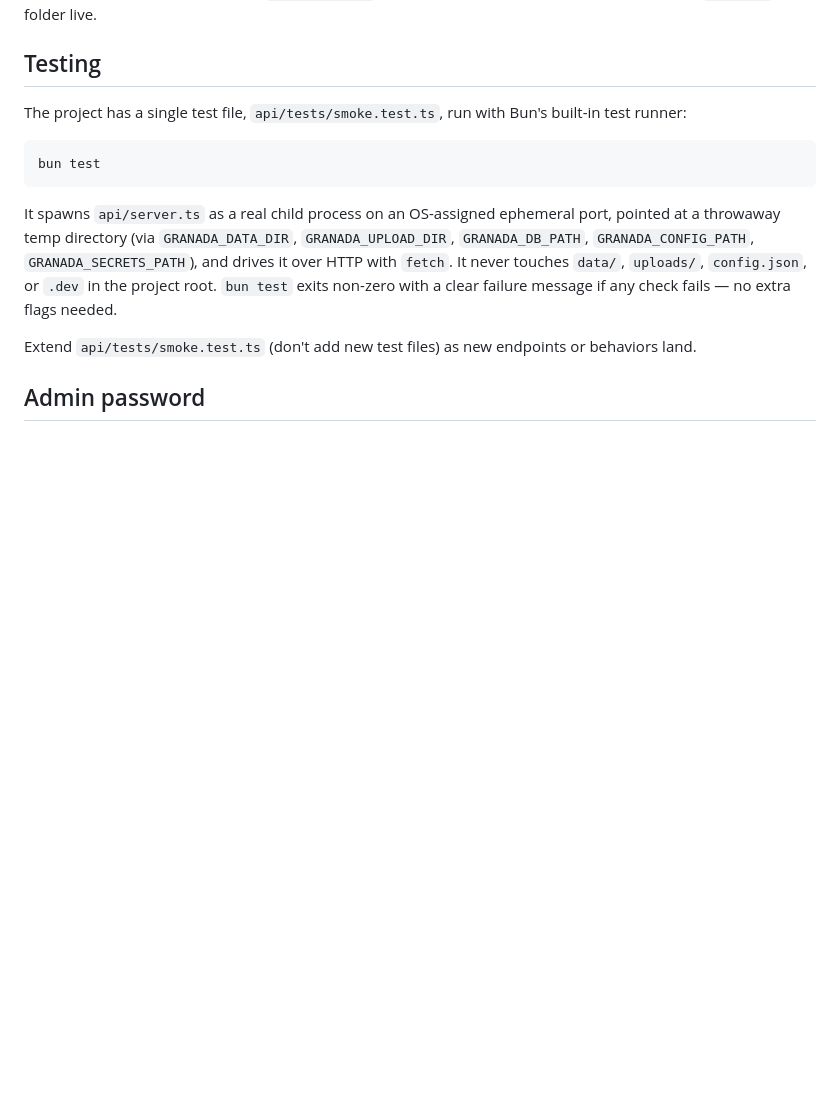
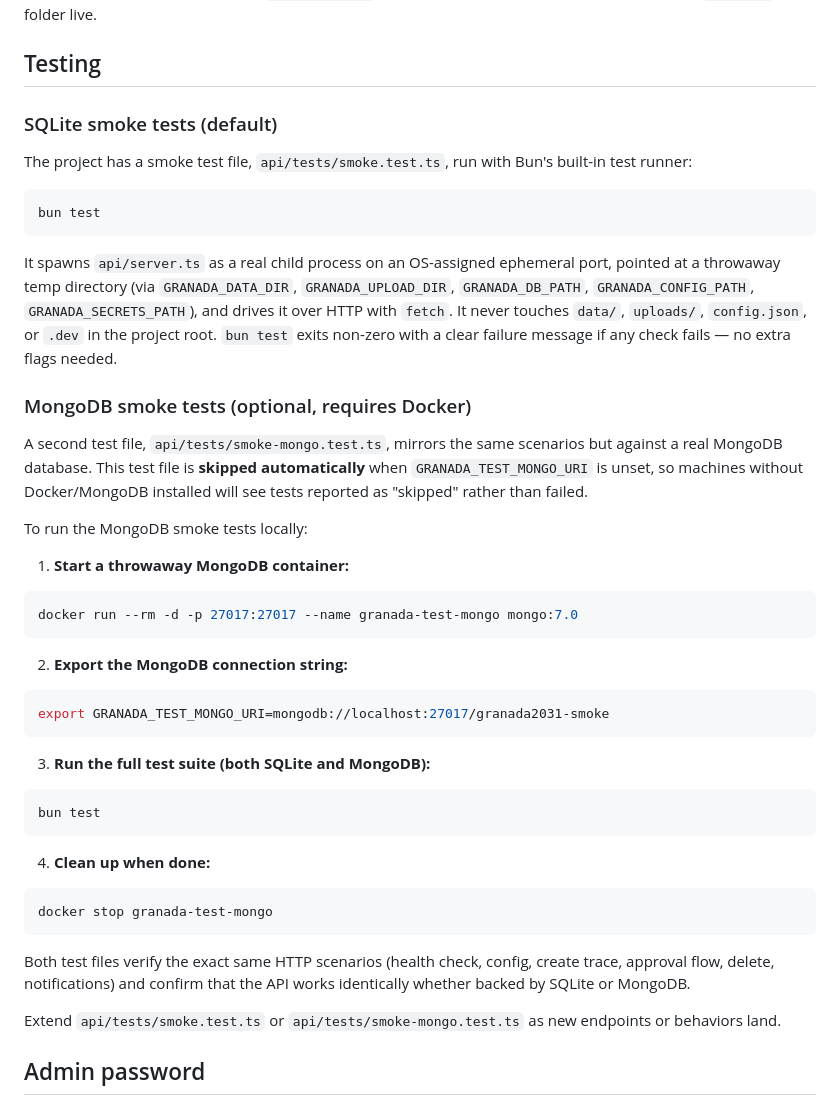
Before and after one commit to fhidalgo-ideal/mapamundi2031, a Markdown page: README.md, the part around the change. Rendered like a GitHub page; blank space fills up the shorter version.

Commit message:
docs: document MongoDB smoke test setup (bun test with a throwaway Mongo container)

````diff
--- a/README.md
+++ b/README.md
@@ -68,7 +68,9 @@ Important: don't open `web/index.html` by double-clicking it or via a separate s
 
 ## Testing
 
-The project has a single test file, `api/tests/smoke.test.ts`, run with Bun's built-in test runner:
+### SQLite smoke tests (default)
+
+The project has a smoke test file, `api/tests/smoke.test.ts`, run with Bun's built-in test runner:
 
 ```bash
 bun test
@@ -80,7 +82,42 @@ throwaway temp directory (via `GRANADA_DATA_DIR`, `GRANADA_UPLOAD_DIR`, `GRANADA
 touches `data/`, `uploads/`, `config.json`, or `.dev` in the project root. `bun test` exits
 non-zero with a clear failure message if any check fails — no extra flags needed.
 
-Extend `api/tests/smoke.test.ts` (don't add new test files) as new endpoints or behaviors land.
+### MongoDB smoke tests (optional, requires Docker)
+
+A second test file, `api/tests/smoke-mongo.test.ts`, mirrors the same scenarios but against a real
+MongoDB database. This test file is **skipped automatically** when `GRANADA_TEST_MONGO_URI` is unset,
+so machines without Docker/MongoDB installed will see tests reported as "skipped" rather than failed.
+
+To run the MongoDB smoke tests locally:
+
+1. **Start a throwaway MongoDB container:**
+
+```bash
+docker run --rm -d -p 27017:27017 --name granada-test-mongo mongo:7.0
+```
+
+2. **Export the MongoDB connection string:**
+
+```bash
+export GRANADA_TEST_MONGO_URI=mongodb://localhost:27017/granada2031-smoke
+```
+
+3. **Run the full test suite (both SQLite and MongoDB):**
+
+```bash
+bun test
+```
+
+4. **Clean up when done:**
+
+```bash
+docker stop granada-test-mongo
+```
+
+Both test files verify the exact same HTTP scenarios (health check, config, create trace, approval flow,
+delete, notifications) and confirm that the API works identically whether backed by SQLite or MongoDB.
+
+Extend `api/tests/smoke.test.ts` or `api/tests/smoke-mongo.test.ts` as new endpoints or behaviors land.
 
 ## Admin password
 
````
